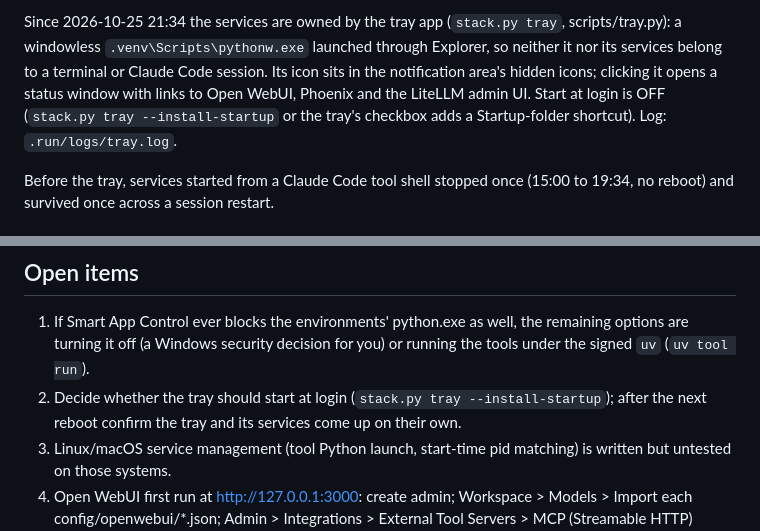
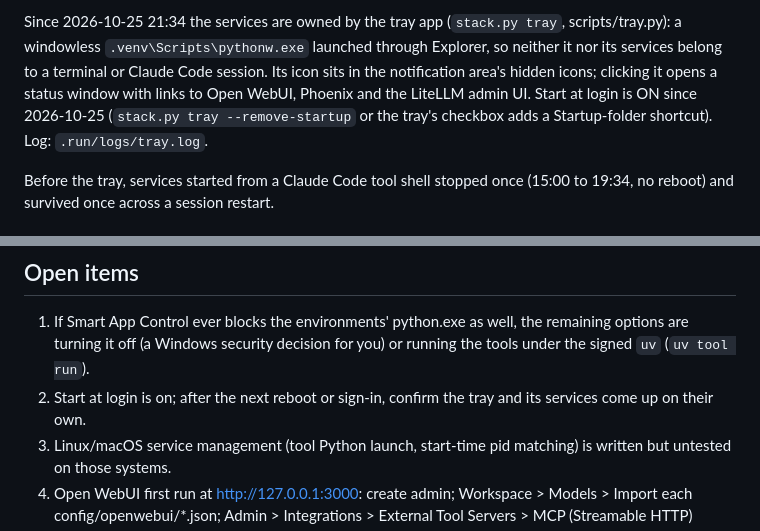
Before and after one commit to techtana/personal-agent-stack, a Markdown page: memory/state.md, 2 parts joined by grey strips. Rendered like a GitHub page.

Commit message:
docs: record tray start at login as enabled on SEKAIHOME
Co-Authored-By: Claude Opus 5.5 <noreply@anthropic.com>

```diff
--- a/memory/state.md
+++ b/memory/state.md
@@ -43,7 +43,7 @@ MCP servers) is never stopped by mistake; verified by pointing the orchestrator
 Since 2026-10-25 21:34 the services are owned by the tray app (`stack.py tray`, scripts/tray.py): a windowless
 `.venv\Scripts\pythonw.exe` launched through Explorer, so neither it nor its services belong to a terminal or Claude Code
 session. Its icon sits in the notification area's hidden icons; clicking it opens a status window with links to Open
-WebUI, Phoenix and the LiteLLM admin UI. Start at login is OFF (`stack.py tray --install-startup` or the tray's
+WebUI, Phoenix and the LiteLLM admin UI. Start at login is ON since 2026-10-25 (`stack.py tray --remove-startup` or the tray's
 checkbox adds a Startup-folder shortcut). Log: `.run/logs/tray.log`.
 
 Before the tray, services started from a Claude Code tool shell stopped once (15:00 to 19:34, no reboot) and survived
@@ -81,7 +81,7 @@ once across a session restart.
 ## Open items
 1. If Smart App Control ever blocks the environments' python.exe as well, the remaining options are turning it off
    (a Windows security decision for you) or running the tools under the signed `uv` (`uv tool run`).
-2. Decide whether the tray should start at login (`stack.py tray --install-startup`); after the next reboot confirm
+2. Start at login is on; after the next reboot or sign-in, confirm
    the tray and its services come up on their own.
 8. Linux/macOS service management (tool Python launch, start-time pid matching) is written but untested on those systems.
 3. Open WebUI first run at http://127.0.0.1:3000: create admin; Workspace > Models > Import each config/openwebui/*.json; Admin > Integrations > External Tool Servers > MCP (Streamable HTTP) http://127.0.0.1:8765/mcp with the bearer from .env.
```
